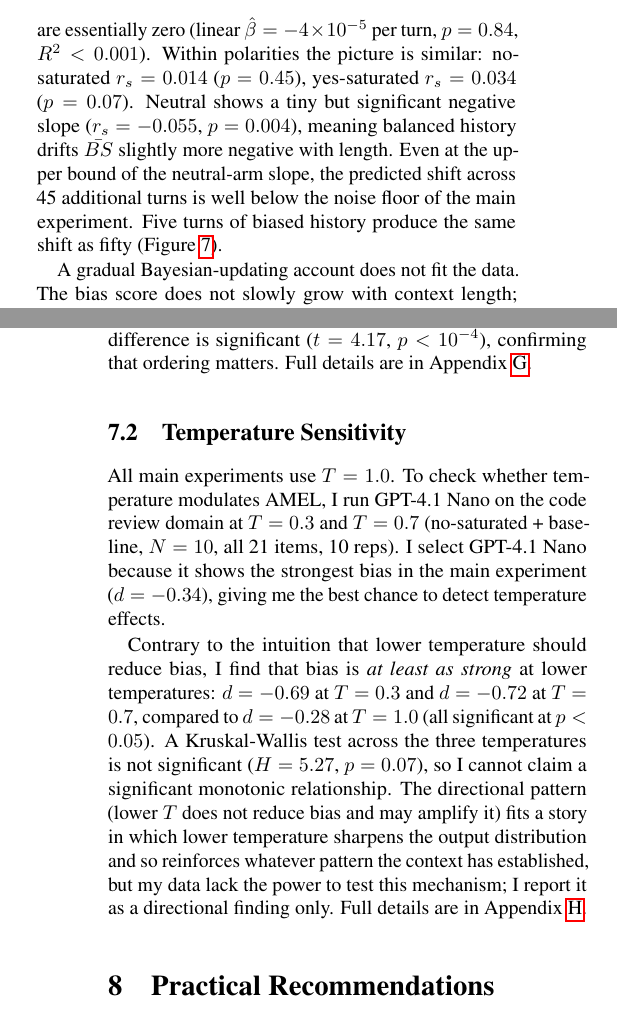
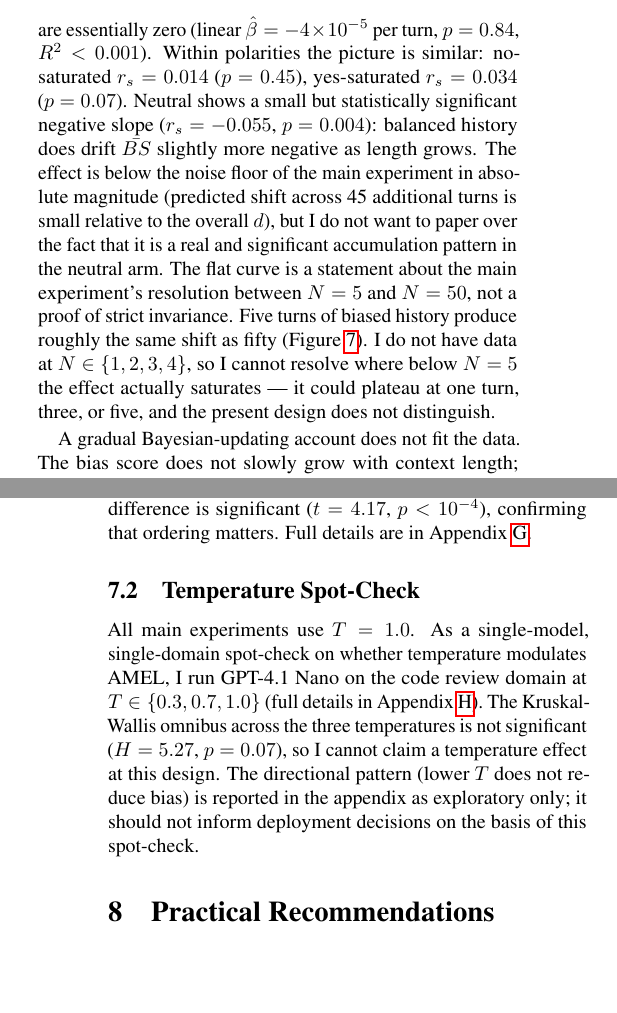
Before and after one commit to chutapp/amel, a LaTeX paper (paper/main.tex): two parts of the columns of pages 8 and 13 of 21, joined at a grey line, cut so that both start at the same text, the shorter picture padded with empty space. Compiled offline with pdfLaTeX.

Commit message:
saturation + temperature scope
§4.6: reframe the flat accumulation curve honestly. The neutral
arm shows rs=-0.055 p=0.004 -- a small but statistically real
accumulation pattern that I previously waved off as "below the
noise floor." It is below the noise floor in absolute magnitude
but should not be treated as zero. Also added an explicit note
that I lack data at N in {1,2,3,4}, so the saturation location
below N=5 is unresolved by this design.

§7.2: demoted to "Temperature Spot-Check". The KW omnibus at
p=0.07 is the headline; the per-T directional reading is
exploratory only and is no longer used to discuss mechanism in
the main text. Detail moved to Appendix L.

```diff
--- a/paper/main.tex
+++ b/paper/main.tex
@@ -437,8 +437,8 @@ Does more history mean more bias?
 No.
 The Spearman correlation between context length and bias score is essentially zero (overall $r_s = -0.001$, $p = 0.92$).
 Because Spearman over only four distinct $x$ values $\{5, 10, 20, 50\}$ is statistically blunt, I also fit an OLS regression of $BS$ on $\log_2(\text{context length})$ and on raw context length: both slopes are essentially zero (linear $\hat{\beta} = -4 \times 10^{-5}$ per turn, $p = 0.84$, $R^2 < 0.001$).
-Within polarities the picture is similar: no-saturated $r_s = 0.014$ ($p = 0.45$), yes-saturated $r_s = 0.034$ ($p = 0.07$). Neutral shows a tiny but significant negative slope ($r_s = -0.055$, $p = 0.004$), meaning balanced history drifts $\bar{BS}$ slightly more negative with length. Even at the upper bound of the neutral-arm slope, the predicted shift across 45 additional turns is well below the noise floor of the main experiment.
-Five turns of biased history produce the same shift as fifty (Figure~\ref{fig:accumulation}).
+Within polarities the picture is similar: no-saturated $r_s = 0.014$ ($p = 0.45$), yes-saturated $r_s = 0.034$ ($p = 0.07$). Neutral shows a small but statistically significant negative slope ($r_s = -0.055$, $p = 0.004$): balanced history does drift $\bar{BS}$ slightly more negative as length grows. The effect is below the noise floor of the main experiment in absolute magnitude (predicted shift across 45 additional turns is small relative to the overall $d$), but I do not want to paper over the fact that it is a real and significant accumulation pattern in the neutral arm. The flat curve is a statement about the main experiment's resolution between $N = 5$ and $N = 50$, not a proof of strict invariance.
+Five turns of biased history produce roughly the same shift as fifty (Figure~\ref{fig:accumulation}). I do not have data at $N \in \{1, 2, 3, 4\}$, so I cannot resolve where below $N = 5$ the effect actually saturates --- it could plateau at one turn, three, or five, and the present design does not distinguish.
 
 A gradual Bayesian-updating account does not fit the data.
 The bias score does not slowly grow with context length; whatever process drives the shift appears to be saturated by five turns and remains flat thereafter.
@@ -668,16 +668,10 @@ Interleaving expected-yes and expected-no items prevents the model from establis
 The fixed-order vs.\ balanced-order difference is significant ($t = 4.17$, $p < 10^{-4}$), confirming that ordering matters.
 Full details are in Appendix~\ref{app:mitigation}.
 
-\subsection{Temperature Sensitivity}
+\subsection{Temperature Spot-Check}
 \label{sec:temperature}
 
-All main experiments use $T = 1.0$.
-To check whether temperature modulates AMEL, I run GPT-4.1 Nano on the code review domain at $T = 0.3$ and $T = 0.7$ (no-saturated + baseline, $N = 10$, all 21 items, 10 reps).
-I select GPT-4.1 Nano because it shows the strongest bias in the main experiment ($d = -0.34$), giving me the best chance to detect temperature effects.
-
-Contrary to the intuition that lower temperature should reduce bias, I find that bias is \textit{at least as strong} at lower temperatures: $d = -0.69$ at $T = 0.3$ and $d = -0.72$ at $T = 0.7$, compared to $d = -0.28$ at $T = 1.0$ (all significant at $p < 0.05$).
-A Kruskal-Wallis test across the three temperatures is not significant ($H = 5.27$, $p = 0.07$), so I cannot claim a significant monotonic relationship. The directional pattern (lower $T$ does not reduce bias and may amplify it) fits a story in which lower temperature sharpens the output distribution and so reinforces whatever pattern the context has established, but my data lack the power to test this mechanism; I report it as a directional finding only.
-Full details are in Appendix~\ref{app:temperature}.
+All main experiments use $T = 1.0$. As a single-model, single-domain spot-check on whether temperature modulates AMEL, I run GPT-4.1 Nano on the code review domain at $T \in \{0.3, 0.7, 1.0\}$ (full details in Appendix~\ref{app:temperature}). The Kruskal-Wallis omnibus across the three temperatures is not significant ($H = 5.27$, $p = 0.07$), so I cannot claim a temperature effect at this design. The directional pattern (lower $T$ does not reduce bias) is reported in the appendix as exploratory only; it should not inform deployment decisions on the basis of this spot-check.
 
 
 \section{Practical Recommendations}
```
Also changed, not shown: paper/main.pdf.
